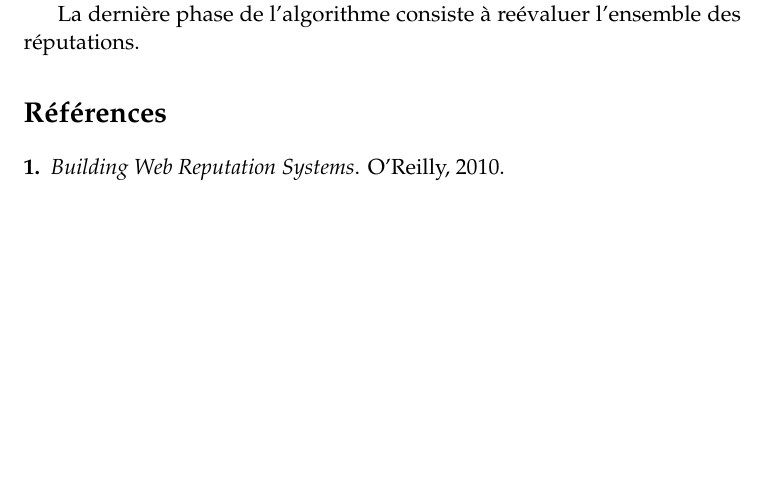
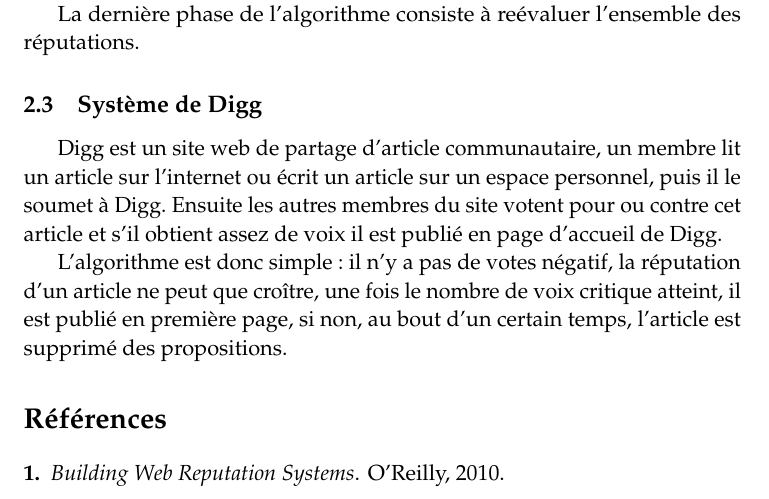
Before and after one commit to Frakt/SBIB, a LaTeX paper (sbib.tex): part of page 4 of 4, cut so that both start at the same text, the shorter picture padded with empty space. Compiled offline with pdfLaTeX.

Commit message:
Ajout de la partie Système de Digg dans l'état de l'art

```diff
--- a/sbib.tex
+++ b/sbib.tex
@@ -160,6 +160,12 @@ Cette approche peut être comparée aux Captcha.
 
 La dernière phase de l'algorithme consiste à reévaluer l'ensemble des réputations.
 
+\subsection{Système de Digg}
+Digg est un site web de partage d'article communautaire, un membre lit un article sur l'internet ou écrit un article sur un espace personnel, puis il le soumet à Digg.
+Ensuite les autres membres du site votent pour ou contre cet article et s'il obtient assez de voix il est publié en page d'accueil de Digg.
+
+L'algorithme est donc simple : il n'y a pas de votes négatif, la réputation d'un article ne peut que croître, une fois le nombre de voix critique atteint, il est publié en première page, si non, au bout d'un certain temps, l'article est supprimé des propositions.
+
 %------------------------------------------------
 
 \bibliographystyle{plain}
```
